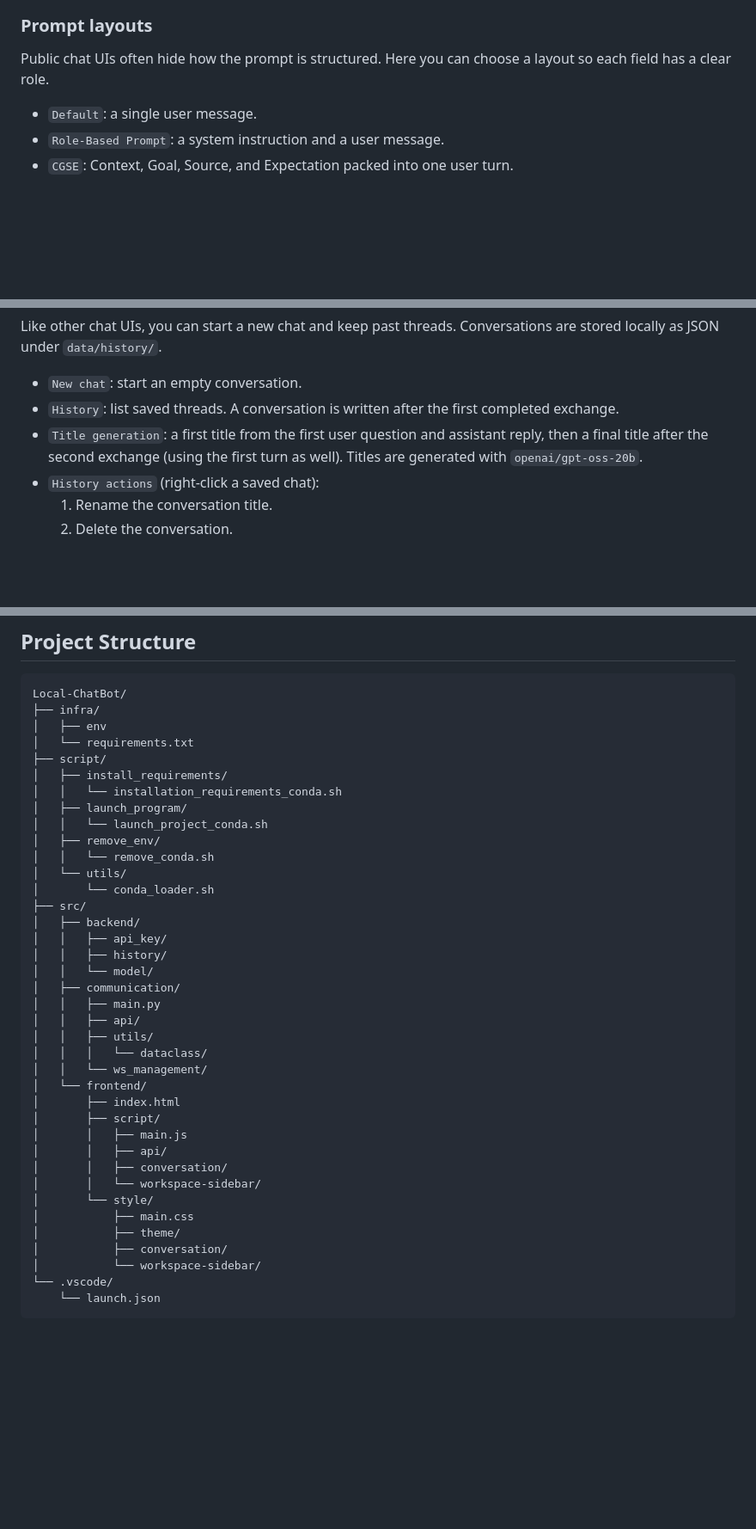
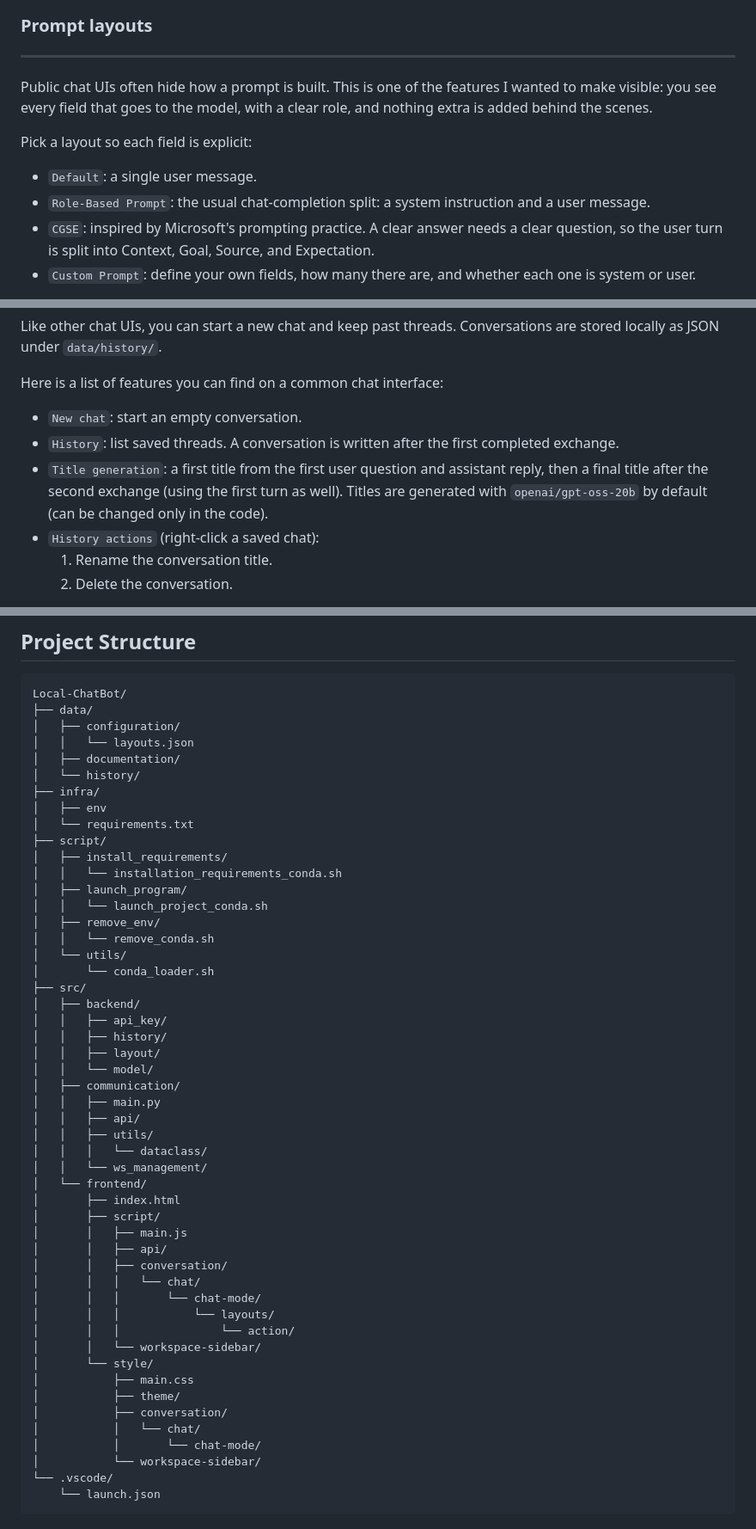
Before and after one commit to AlexisEgea/Local-ChatBot, a Markdown page: README.md, 3 parts joined by grey strips. Shown at 86% size. GitHub-like rendering; blank space fills up the shorter version.

````diff
--- a/README.md
+++ b/README.md
@@ -27,9 +38,13 @@ Click the **Local ChatBot** header to expand the workspace and open the Model pa
 
 ### Prompt layouts
+---
 
-Public chat UIs often hide how the prompt is structured. Here you can choose a layout so each field has a clear role.
+Public chat UIs often hide how a prompt is built. This is one of the features I wanted to make visible: you see every field that goes to the model, with a clear role, and nothing extra is added behind the scenes.
+
+Pick a layout so each field is explicit:
 
 - `Default`: a single user message.
-- `Role-Based Prompt`: a system instruction and a user message.
-- `CGSE`: Context, Goal, Source, and Expectation packed into one user turn.
+- `Role-Based Prompt`: the usual chat-completion split: a system instruction and a user message.
+- `CGSE`: inspired by Microsoft's prompting practice. A clear answer needs a clear question, so the user turn is split into Context, Goal, Source, and Expectation.
+- `Custom Prompt`: define your own fields, how many there are, and whether each one is system or user.
 
@@ -41,9 +56,11 @@ To switch layout, click the area between the thread and the prompt bar (Chat Bar
 
 Like other chat UIs, you can start a new chat and keep past threads. Conversations are stored locally as JSON under `data/history/`.
 
+Here is a list of features you can find on a common chat interface:
+
 - `New chat`: start an empty conversation.
 - `History`: list saved threads. A conversation is written after the first completed exchange.
-- `Title generation`: a first title from the first user question and assistant reply, then a final title after the second exchange (using the first turn as well). Titles are generated with `openai/gpt-oss-20b`.
+- `Title generation`: a first title from the first user question and assistant reply, then a final title after the second exchange (using the first turn as well). Titles are generated with `openai/gpt-oss-20b` by default (can be changed only in the code).
 - `History actions` (right-click a saved chat):
   1. Rename the conversation title.
   2. Delete the conversation.
@@ -87,6 +120,11 @@ API keys (Hugging Face, OpenAI) are set from the header sidebar and stored in `i
 
 ```text
 Local-ChatBot/
+├── data/
+│   ├── configuration/
+│   │   └── layouts.json
+│   ├── documentation/
+│   └── history/
 ├── infra/
 │   ├── env
 │   └── requirements.txt
@@ -103,6 +141,7 @@ Local-ChatBot/
 │   ├── backend/
 │   │   ├── api_key/
 │   │   ├── history/
+│   │   ├── layout/
 │   │   └── model/
 │   ├── communication/
 │   │   ├── main.py
@@ -116,11 +155,17 @@ Local-ChatBot/
 │       │   ├── main.js
 │       │   ├── api/
 │       │   ├── conversation/
+│       │   │   └── chat/
+│       │   │       └── chat-mode/
+│       │   │           └── layouts/
+│       │   │               └── action/
 │       │   └── workspace-sidebar/
 │       └── style/
 │           ├── main.css
 │           ├── theme/
 │           ├── conversation/
+│           │   └── chat/
+│           │       └── chat-mode/
 │           └── workspace-sidebar/
 └── .vscode/
     └── launch.json
````
Also changed, not shown: other parts of README.md (+53 -26 lines).
